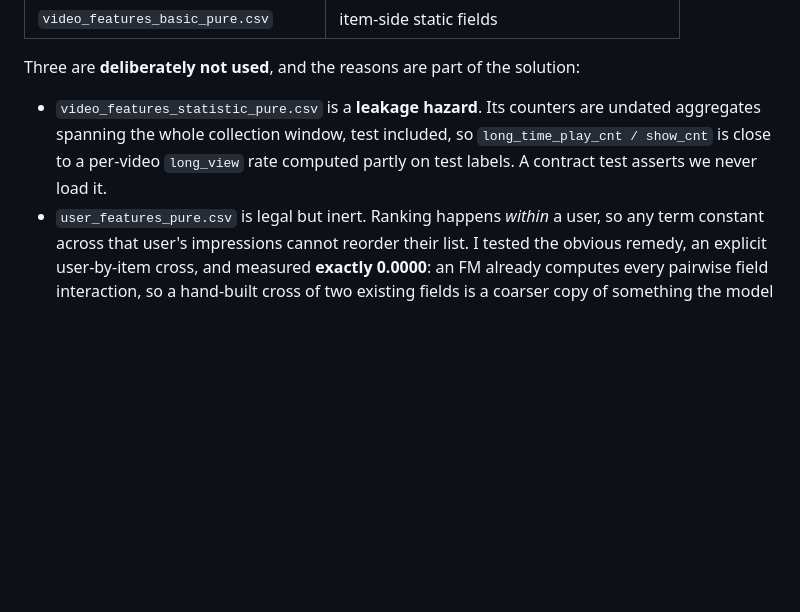
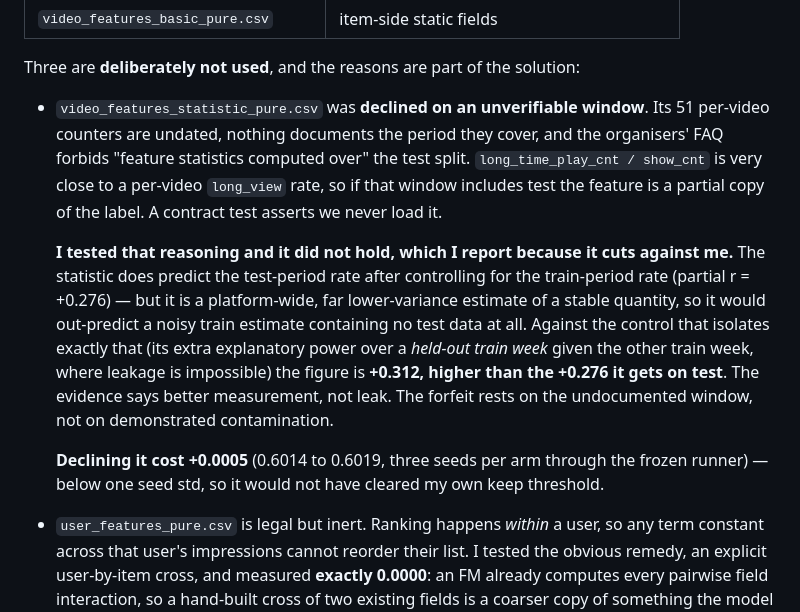
Before and after one commit to KeeZhiSong/AutoMLEngineer, a Markdown page: DEVPOST.md, the part around the change. GitHub-like rendering; blank space fills up the shorter version.

Commit message:
Correct the same leakage overclaim in DEVPOST
README and RESULTS were updated when the leakage test came back
negative; DEVPOST still asserted that the statistic file's counters span
the test window and are computed partly on test labels. Same correction:
declined on an undocumented window plus the FAQ's ban on feature
statistics computed over test, with the control that undercuts the
leakage reading (+0.312 on a leakage-free held-out train week against
+0.276 on test) and the measured cost of declining it (+0.0005, below
one seed std).

Co-Authored-By: Claude Opus 5 <noreply@anthropic.com>

```diff
--- a/DEVPOST.md
+++ b/DEVPOST.md
@@ -290,10 +290,27 @@ Three files are loaded:
 
 Three are **deliberately not used**, and the reasons are part of the solution:
 
-- `video_features_statistic_pure.csv` is a **leakage hazard**. Its counters are
-  undated aggregates spanning the whole collection window, test included, so
-  `long_time_play_cnt / show_cnt` is close to a per-video `long_view` rate
-  computed partly on test labels. A contract test asserts we never load it.
+- `video_features_statistic_pure.csv` was **declined on an unverifiable
+  window**. Its 51 per-video counters are undated, nothing documents the period
+  they cover, and the organisers' FAQ forbids "feature statistics computed over"
+  the test split. `long_time_play_cnt / show_cnt` is very close to a per-video
+  `long_view` rate, so if that window includes test the feature is a partial
+  copy of the label. A contract test asserts we never load it.
+
+  **I tested that reasoning and it did not hold, which I report because it cuts
+  against me.** The statistic does predict the test-period rate after
+  controlling for the train-period rate (partial r = +0.276) — but it is a
+  platform-wide, far lower-variance estimate of a stable quantity, so it would
+  out-predict a noisy train estimate containing no test data at all. Against the
+  control that isolates exactly that (its extra explanatory power over a
+  *held-out train week* given the other train week, where leakage is impossible)
+  the figure is **+0.312, higher than the +0.276 it gets on test**. The evidence
+  says better measurement, not leak. The forfeit rests on the undocumented
+  window, not on demonstrated contamination.
+
+  **Declining it cost +0.0005** (0.6014 to 0.6019, three seeds per arm through
+  the frozen runner) — below one seed std, so it would not have cleared my own
+  keep threshold.
 - `user_features_pure.csv` is legal but inert. Ranking happens *within* a user,
   so any term constant across that user's impressions cannot reorder their list.
   I tested the obvious remedy, an explicit user-by-item cross, and measured
```
